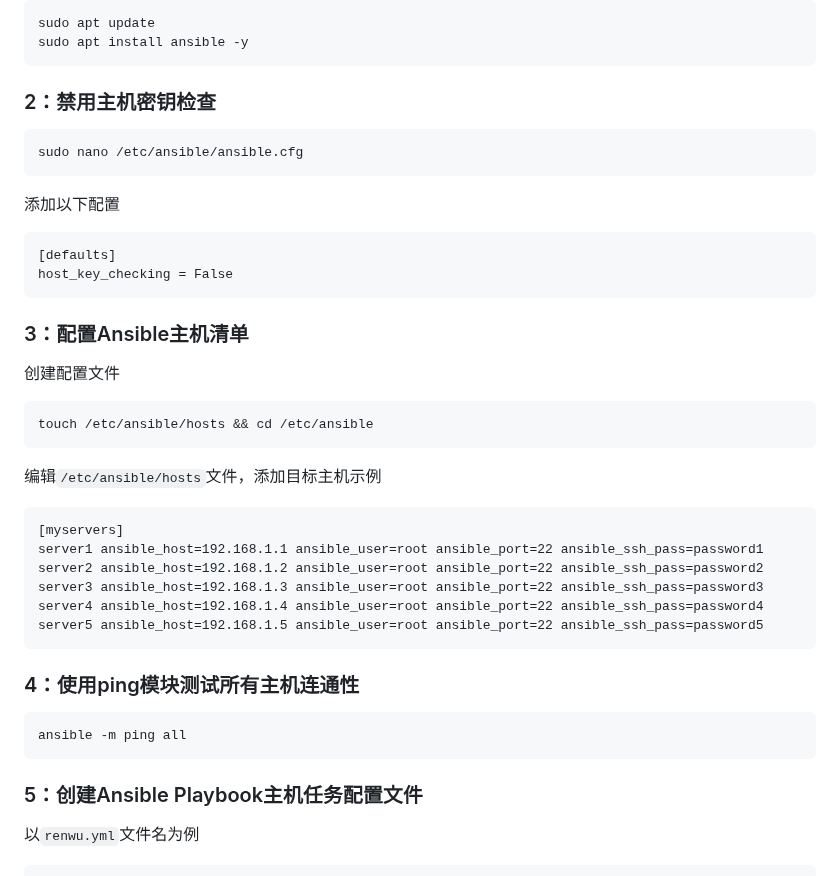
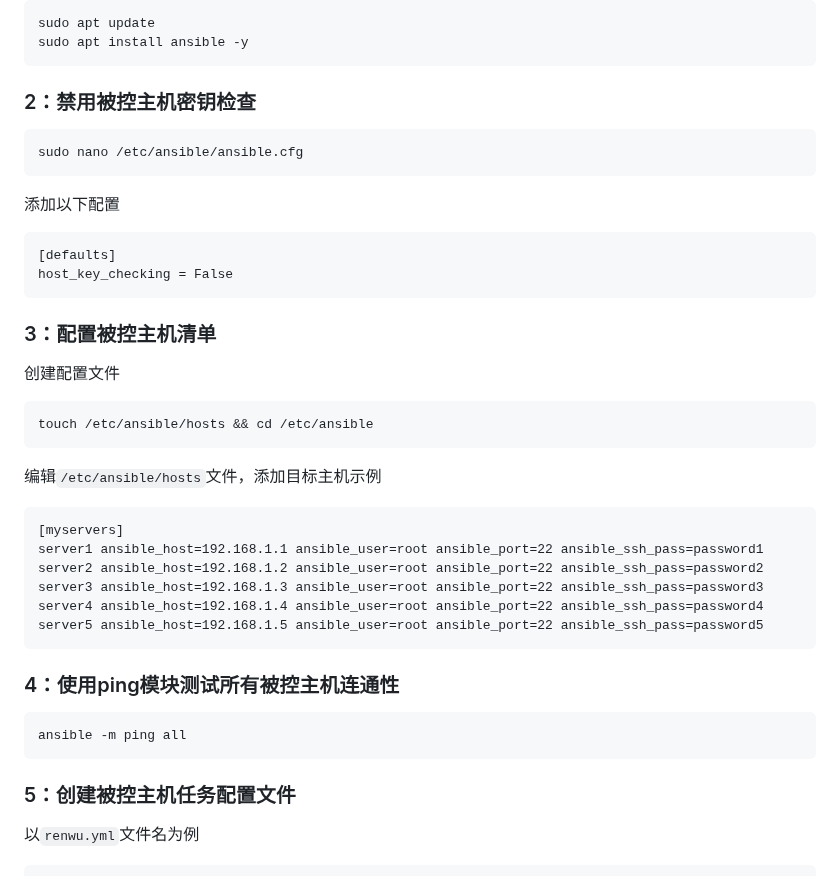
Before and after one commit to sky22333/shell, a Markdown page: tmp/README.md, the part around the change. GitHub-like rendering.

````diff
--- a/tmp/README.md
+++ b/tmp/README.md
@@ -115,7 +115,7 @@ sudo apt update
 sudo apt install ansible -y
 ```
 
-### 2：禁用主机密钥检查
+### 2：禁用被控主机密钥检查
 ```
 sudo nano /etc/ansible/ansible.cfg
 ```
@@ -126,7 +126,7 @@ host_key_checking = False
 ```
 
 
-### 3：配置Ansible主机清单
+### 3：配置被控主机清单
 
 创建配置文件
 ```
@@ -143,12 +143,12 @@ server4 ansible_host=192.168.1.4 ansible_user=root ansible_port=22 ansible_ssh_p
 server5 ansible_host=192.168.1.5 ansible_user=root ansible_port=22 ansible_ssh_pass=password5
 ```
 
-### 4：使用ping模块测试所有主机连通性
+### 4：使用ping模块测试所有被控主机连通性
 ```
 ansible -m ping all
 ```
 
-### 5：创建Ansible Playbook主机任务配置文件
+### 5：创建被控主机任务配置文件
 
 以`renwu.yml`文件名为例
 ```
````
